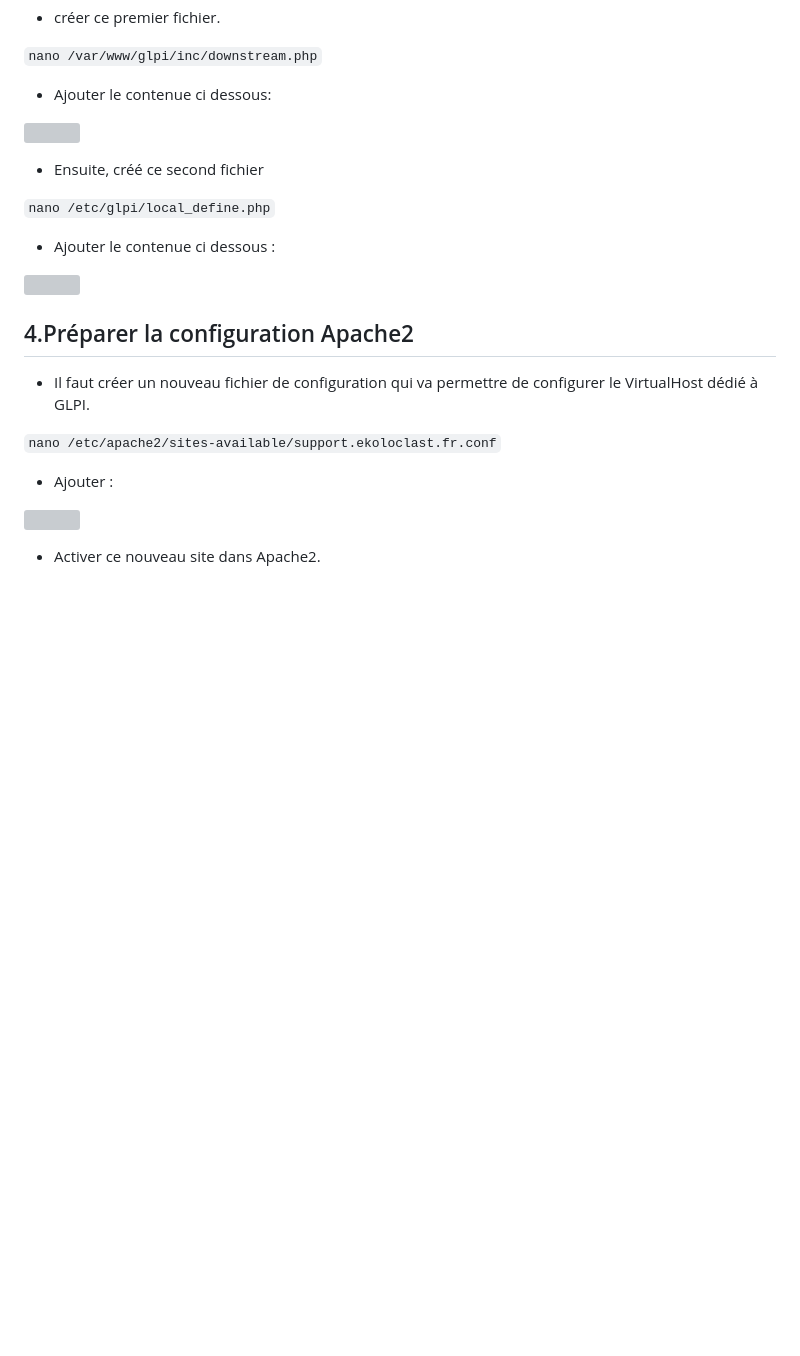
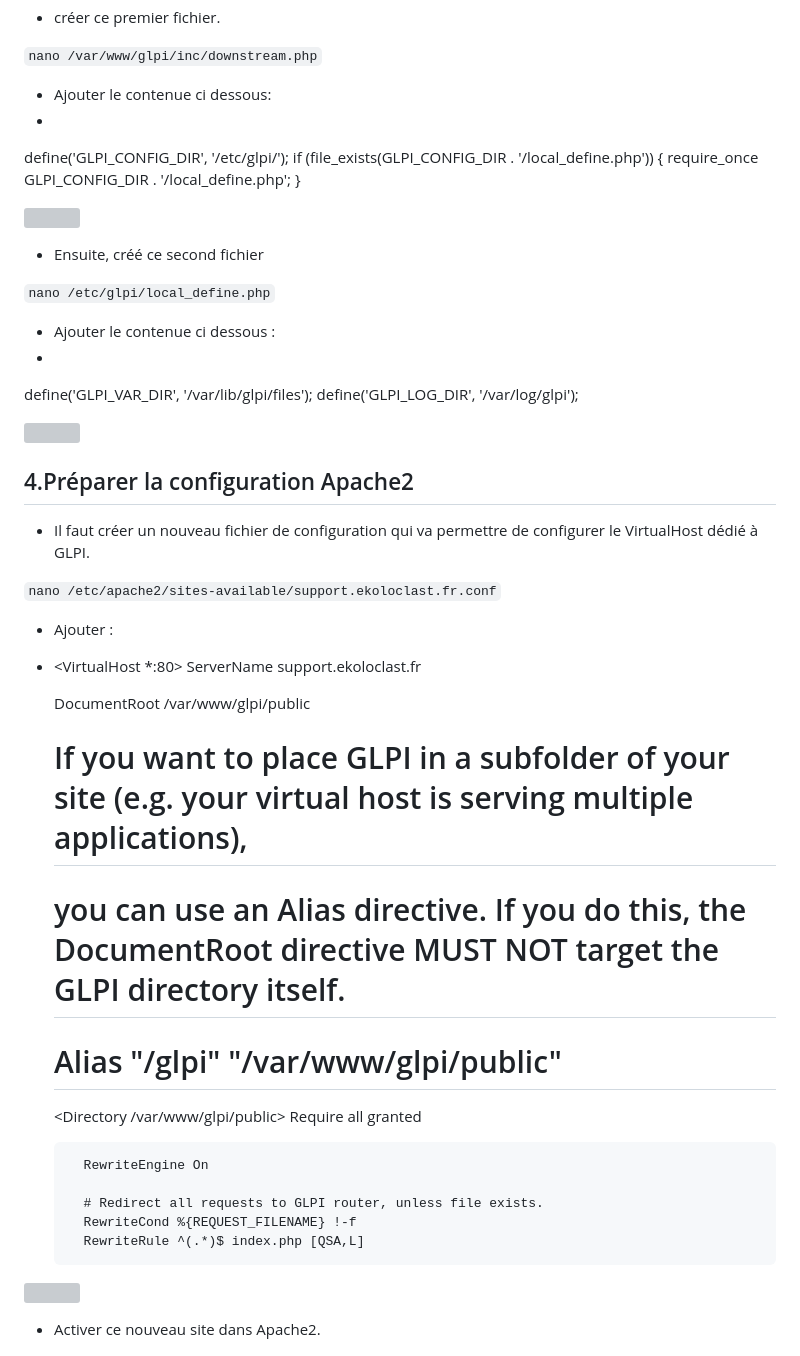
Before and after one commit to WildCodeSchool/TSSR-2402-P3-G3-BuildYourInfra-Ekoloclast, a Markdown page: S11/Installation et configuration serveur GLPI.md, the part around the change. GitHub-like rendering; blank space fills up the shorter version; grey boxes are pictures that could not be loaded.

````diff
--- a/S11/Installation et configuration serveur GLPI.md
+++ b/S11/Installation et configuration serveur GLPI.md
@@ -105,6 +105,11 @@ ce qui doit donner :
 ```nano /var/www/glpi/inc/downstream.php```
 
 - Ajouter le contenue ci dessous:
+- <?php
+define('GLPI_CONFIG_DIR', '/etc/glpi/');
+if (file_exists(GLPI_CONFIG_DIR . '/local_define.php')) {
+    require_once GLPI_CONFIG_DIR . '/local_define.php';
+}
 
 ![](https://github.com/WildCodeSchool/TSSR-2402-P3-G3-BuildYourInfra-Ekoloclast/blob/main/S11/Ressources%20Install%20et%20configuration%20GLPI/Capture%20d%E2%80%99e%CC%81cran%202024-05-23%20a%CC%80%2013.36.26.png)
 
@@ -113,6 +118,9 @@ ce qui doit donner :
 ```nano /etc/glpi/local_define.php```
 
 - Ajouter le contenue ci dessous :
+- <?php
+define('GLPI_VAR_DIR', '/var/lib/glpi/files');
+define('GLPI_LOG_DIR', '/var/log/glpi');
 
 ![](https://github.com/WildCodeSchool/TSSR-2402-P3-G3-BuildYourInfra-Ekoloclast/blob/main/S11/Ressources%20Install%20et%20configuration%20GLPI/Fichier_php2.png)
 
@@ -124,6 +132,25 @@ ce qui doit donner :
 ```nano /etc/apache2/sites-available/support.ekoloclast.fr.conf```
 
 - Ajouter :
+- <VirtualHost *:80>
+    ServerName support.ekoloclast.fr
+
+    DocumentRoot /var/www/glpi/public
+
+    # If you want to place GLPI in a subfolder of your site (e.g. your virtual host is serving multiple applications),
+    # you can use an Alias directive. If you do this, the DocumentRoot directive MUST NOT target the GLPI directory itself.
+    # Alias "/glpi" "/var/www/glpi/public"
+
+    <Directory /var/www/glpi/public>
+        Require all granted
+
+        RewriteEngine On
+
+        # Redirect all requests to GLPI router, unless file exists.
+        RewriteCond %{REQUEST_FILENAME} !-f
+        RewriteRule ^(.*)$ index.php [QSA,L]
+    </Directory>
+</VirtualHost>
 
 ![](https://github.com/WildCodeSchool/TSSR-2402-P3-G3-BuildYourInfra-Ekoloclast/blob/main/S11/Ressources%20Install%20et%20configuration%20GLPI/Edition_fichier_virtualhost.png)
 
````
